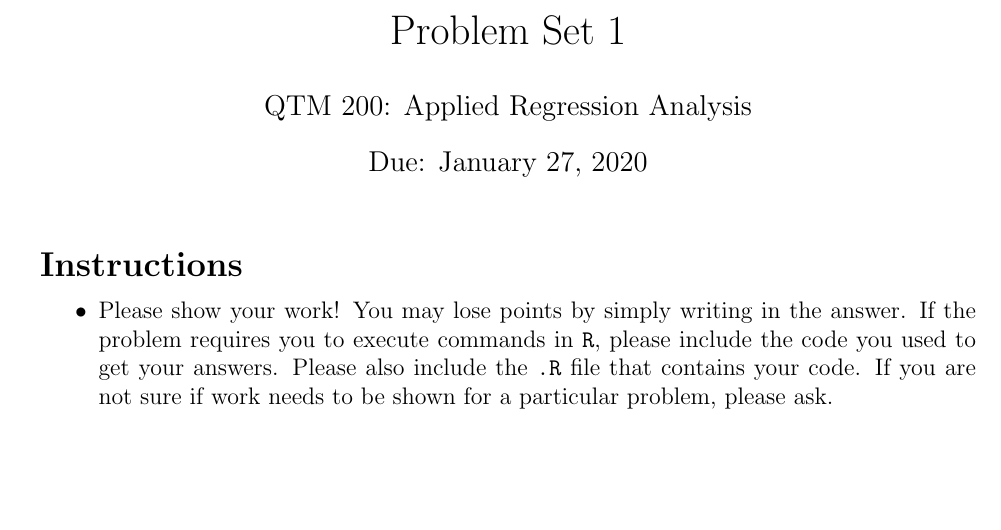
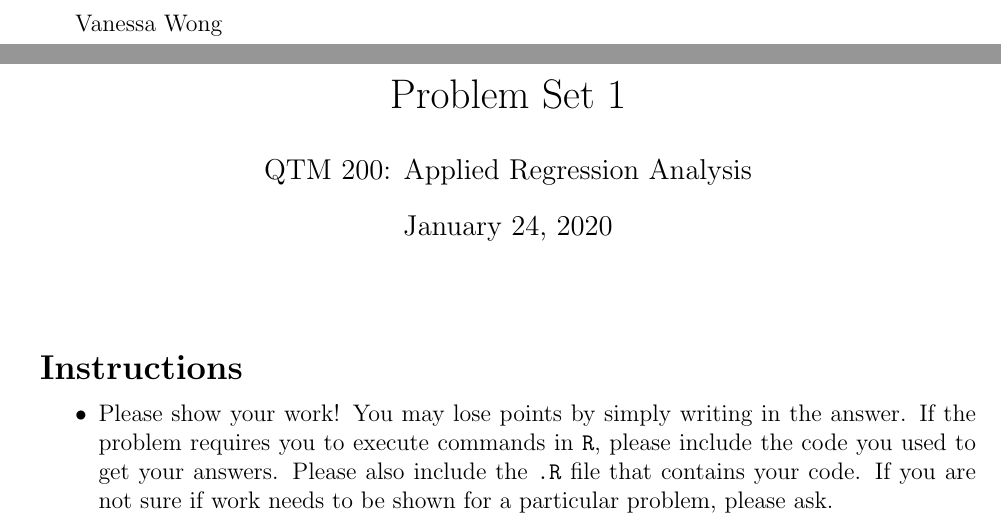
Before and after one commit to vanessawong26/QTM200Spring2020, a LaTeX problem sheet (problem_sets/PS1/PS01_answers.tex): part of page 1 of 3 before the commit and two parts of pages 1 and 2 of 4 after it, the two joined at a grey line, cut at the place of the change, the shorter picture padded with empty space. The pictures show the PDF file problem_sets/PS1/PS01_answers.pdf that the author committed with the source.

Commit message:
Make changes

```diff
--- a/problem_sets/PS1/PS01_answers.tex
+++ b/problem_sets/PS1/PS01_answers.tex
@@ -61,11 +61,11 @@
 \newtheorem{hyp}{Hypothesis}
 
 \title{Problem Set 1}
-\date{Due: January 27, 2020}
+\name{Vanessa Wong}
 \author{QTM 200: Applied Regression Analysis}
 
 \begin{document}
-	\maketitle
+	\maketitle\
 
 	\section*{Instructions}
 	\begin{itemize}
```
Also changed, not shown: problem_sets/PS1/PS01_answers.pdf, problem_sets/PS1/PS01_answers.tex (2 more changed lines), 5 other files.
